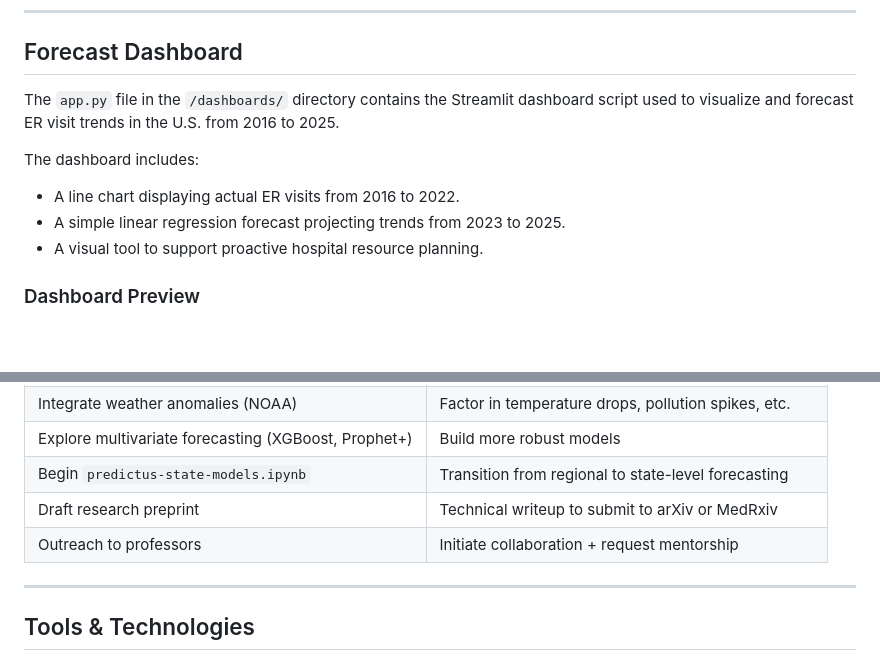
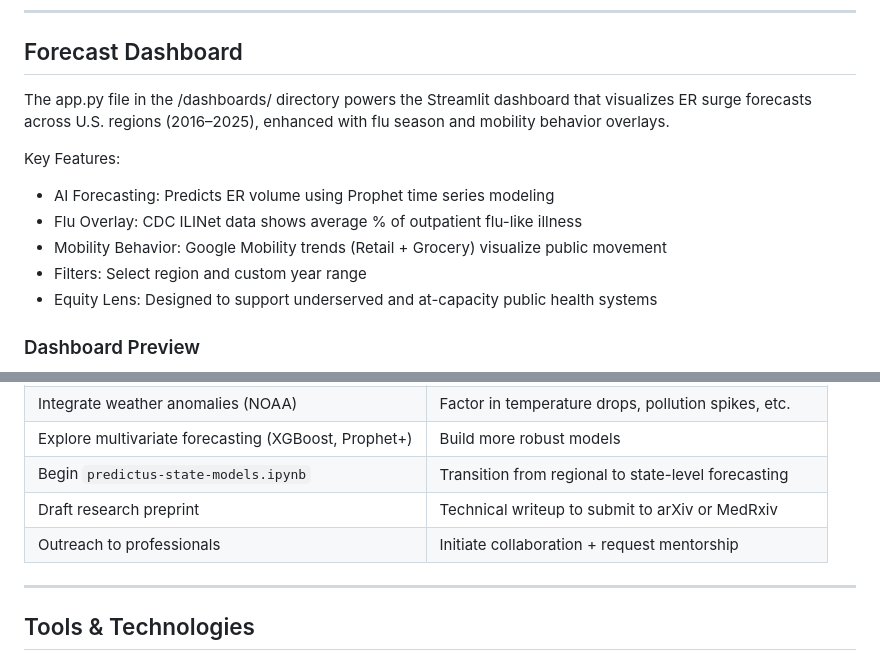
Before and after one commit to noluyemi/predictus-er-forecast-dashboard, a Markdown page: README.md, 2 parts joined by grey strips. Rendered like a GitHub page; blank space fills up the shorter version.

```diff
--- a/README.md
+++ b/README.md
@@ -46,12 +46,14 @@ Despite abundant hospital and syndromic data, there is a lack of predictive syst
 ---
 ##  Forecast Dashboard
 
-The `app.py` file in the `/dashboards/` directory contains the Streamlit dashboard script used to visualize and forecast ER visit trends in the U.S. from 2016 to 2025.
+The app.py file in the /dashboards/ directory powers the Streamlit dashboard that visualizes ER surge forecasts across U.S. regions (2016–2025), enhanced with flu season and mobility behavior overlays.
 
-The dashboard includes:
-- A line chart displaying actual ER visits from 2016 to 2022.
-- A simple linear regression forecast projecting trends from 2023 to 2025.
-- A visual tool to support proactive hospital resource planning.
+Key Features:
+- AI Forecasting: Predicts ER volume using Prophet time series modeling
+- Flu Overlay: CDC ILINet data shows average % of outpatient flu-like illness
+- Mobility Behavior: Google Mobility trends (Retail + Grocery) visualize public movement
+- Filters: Select region and custom year range
+- Equity Lens: Designed to support underserved and at-capacity public health systems
 
 ### Dashboard Preview
 
@@ -110,7 +116,7 @@ This dashboard visualizes projected ER visits (2016–2025) using AI and histori
 | Explore multivariate forecasting (XGBoost, Prophet+) | Build more robust models
 | Begin `predictus-state-models.ipynb` | Transition from regional to state-level forecasting
 | Draft research preprint | Technical writeup to submit to arXiv or MedRxiv
-| Outreach to professors | Initiate collaboration + request mentorship
+| Outreach to professionals | Initiate collaboration + request mentorship
 
 ---
 
```
Also changed, not shown: other parts of README.md (+9 -5 lines).
